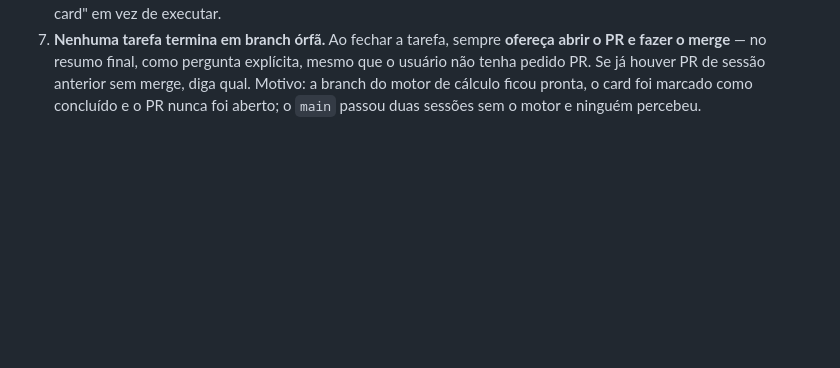
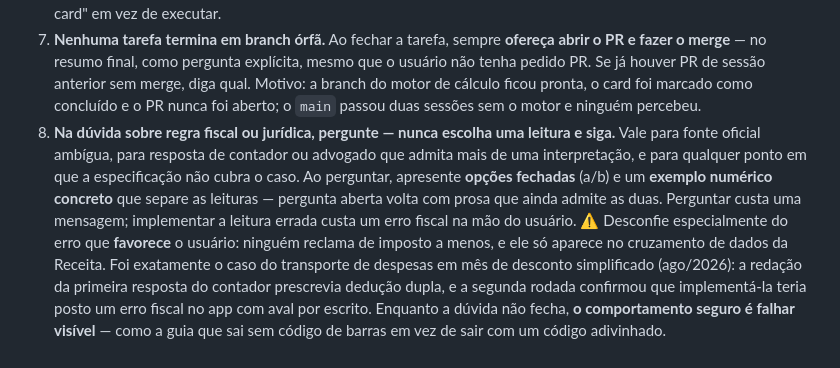
Before and after one commit to irineus/desmalha, a Markdown page: CLAUDE.md, the part around the change. GitHub-like rendering; blank space fills up the shorter version.

Commit message:
docs: na dúvida sobre regra fiscal ou jurídica, perguntar antes de implementar
Regra permanente 8 no CLAUDE.md, com o método: opções fechadas mais
exemplo numérico que separe as leituras — pergunta aberta volta com prosa
que ainda admite as duas.

O gatilho foi o transporte de despesas em mês de desconto simplificado.
A redação da primeira resposta do contador prescrevia, lida ao pé da
letra, uma dedução dupla; a segunda rodada confirmou que implementá-la
teria posto um erro fiscal no app com aval por escrito. Fica registrado
também o viés que torna isso perigoso: o erro que favorece o usuário não
gera reclamação e só aparece no cruzamento de dados da Receita.

Co-Authored-By: Claude Opus 5 <noreply@anthropic.com>
Claude-Session: https://claude.ai/code/session_019jmwvv5k1VvvFHUvNGJxuv

```diff
--- a/CLAUDE.md
+++ b/CLAUDE.md
@@ -87,3 +87,16 @@ tarball oficial de `storage.googleapis.com` quando o clone git do FVM não for p
    tenha pedido PR. Se já houver PR de sessão anterior sem merge, diga qual. Motivo: a
    branch do motor de cálculo ficou pronta, o card foi marcado como concluído e o PR nunca
    foi aberto; o `main` passou duas sessões sem o motor e ninguém percebeu.
+8. **Na dúvida sobre regra fiscal ou jurídica, pergunte — nunca escolha uma leitura e siga.**
+   Vale para fonte oficial ambígua, para resposta de contador ou advogado que admita mais de
+   uma interpretação, e para qualquer ponto em que a especificação não cubra o caso. Ao
+   perguntar, apresente **opções fechadas** (a/b) e um **exemplo numérico concreto** que
+   separe as leituras — pergunta aberta volta com prosa que ainda admite as duas. Perguntar
+   custa uma mensagem; implementar a leitura errada custa um erro fiscal na mão do usuário.
+   ⚠️ Desconfie especialmente do erro que **favorece** o usuário: ninguém reclama de imposto
+   a menos, e ele só aparece no cruzamento de dados da Receita. Foi exatamente o caso do
+   transporte de despesas em mês de desconto simplificado (ago/2026): a redação da primeira
+   resposta do contador prescrevia dedução dupla, e a segunda rodada confirmou que
+   implementá-la teria posto um erro fiscal no app com aval por escrito.
+   Enquanto a dúvida não fecha, **o comportamento seguro é falhar visível** — como a guia que
+   sai sem código de barras em vez de sair com um código adivinhado.
```
